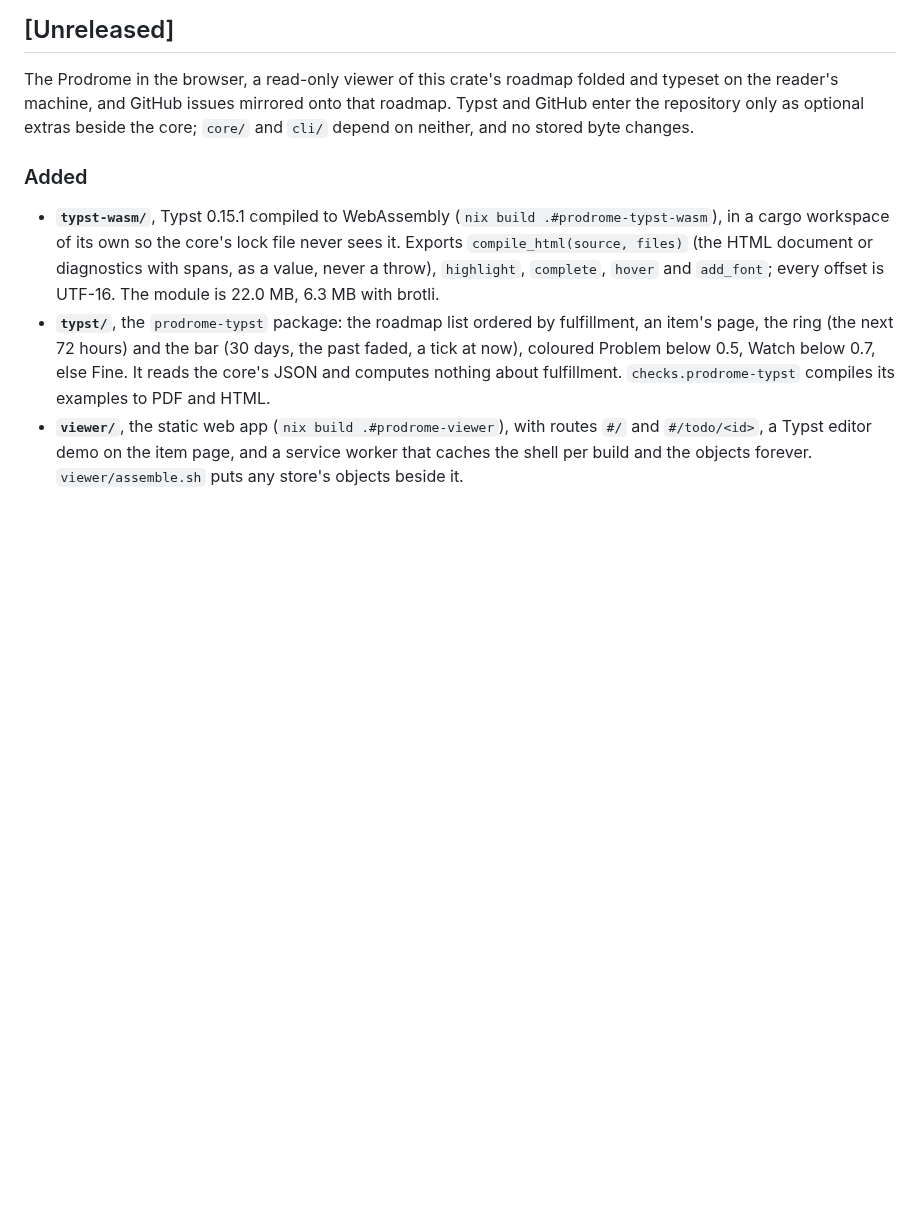
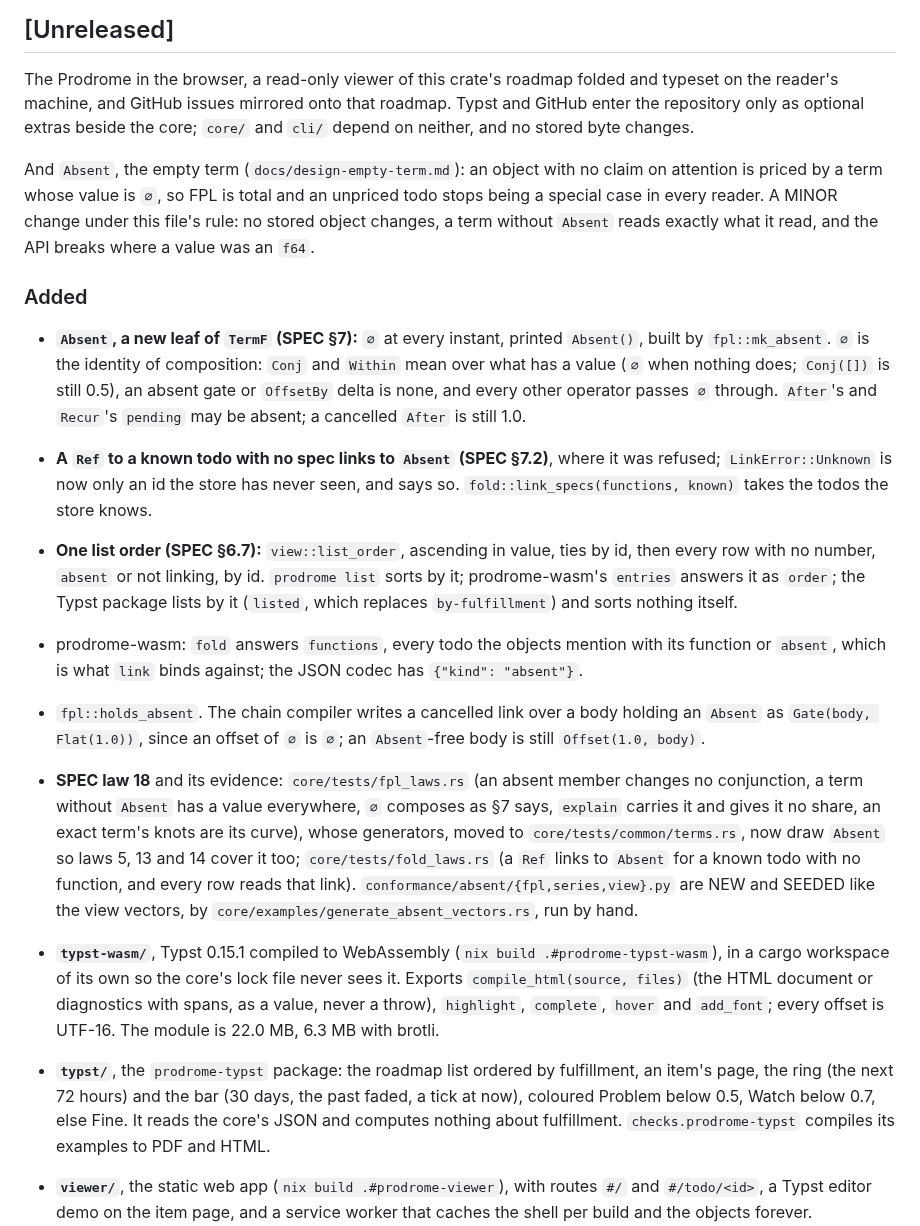
Before and after one commit to bmabsout/prodrome, a Markdown page: CHANGELOG.md, the part around one of its changes. GitHub-like rendering; blank space fills up the shorter version.

Commit message:
CHANGELOG: Absent, under Unreleased, as a minor change
Co-Authored-By: Claude Opus 5.5 <noreply@anthropic.com>

```diff
--- a/CHANGELOG.md
+++ b/CHANGELOG.md
@@ -14,7 +14,45 @@ that roadmap. Typst and GitHub enter the repository only as optional extras
 beside the core; `core/` and `cli/` depend on neither, and no stored byte
 changes.
 
+And `Absent`, the empty term (`docs/design-empty-term.md`): an object with no
+claim on attention is priced by a term whose value is `∅`, so FPL is total
+and an unpriced todo stops being a special case in every reader. A MINOR
+change under this file's rule: no stored object changes, a term without
+`Absent` reads exactly what it read, and the API breaks where a value was an
+`f64`.
+
 ### Added
+
+- **`Absent`, a new leaf of `TermF` (SPEC §7):** `∅` at every instant,
+  printed `Absent()`, built by `fpl::mk_absent`. `∅` is the identity of
+  composition: `Conj` and `Within` mean over what has a value (`∅` when
+  nothing does; `Conj([])` is still 0.5), an absent gate or `OffsetBy` delta
+  is none, and every other operator passes `∅` through. `After`'s and
+  `Recur`'s `pending` may be absent; a cancelled `After` is still 1.0.
+- **A `Ref` to a known todo with no spec links to `Absent` (SPEC §7.2)**,
+  where it was refused; `LinkError::Unknown` is now only an id the store
+  has never seen, and says so. `fold::link_specs(functions, known)` takes the
+  todos the store knows.
+- **One list order (SPEC §6.7):** `view::list_order`, ascending in value,
+  ties by id, then every row with no number, `absent` or not linking, by id.
+  `prodrome list` sorts by it; prodrome-wasm's `entries` answers it as
+  `order`; the Typst package lists by it (`listed`, which replaces
+  `by-fulfillment`) and sorts nothing itself.
+- prodrome-wasm: `fold` answers `functions`, every todo the objects mention
+  with its function or `absent`, which is what `link` binds against; the JSON
+  codec has `{"kind": "absent"}`.
+- `fpl::holds_absent`. The chain compiler writes a cancelled link over a body
+  holding an `Absent` as `Gate(body, Flat(1.0))`, since an offset of `∅` is
+  `∅`; an `Absent`-free body is still `Offset(1.0, body)`.
+- **SPEC law 18** and its evidence: `core/tests/fpl_laws.rs` (an absent
+  member changes no conjunction, a term without `Absent` has a value
+  everywhere, `∅` composes as §7 says, `explain` carries it and gives it no
+  share, an exact term's knots are its curve), whose generators, moved to
+  `core/tests/common/terms.rs`, now draw `Absent` so laws 5, 13 and 14 cover
+  it too; `core/tests/fold_laws.rs` (a `Ref` links to `Absent` for a known
+  todo with no function, and every row reads that link).
+  `conformance/absent/{fpl,series,view}.py` are NEW and SEEDED like the view
+  vectors, by `core/examples/generate_absent_vectors.rs`, run by hand.
 
 - **`typst-wasm/`**, Typst 0.15.1 compiled to WebAssembly
   (`nix build .#prodrome-typst-wasm`), in a cargo workspace of its own so the
```
Also changed, not shown: other parts of CHANGELOG.md (+33 -0 lines).
